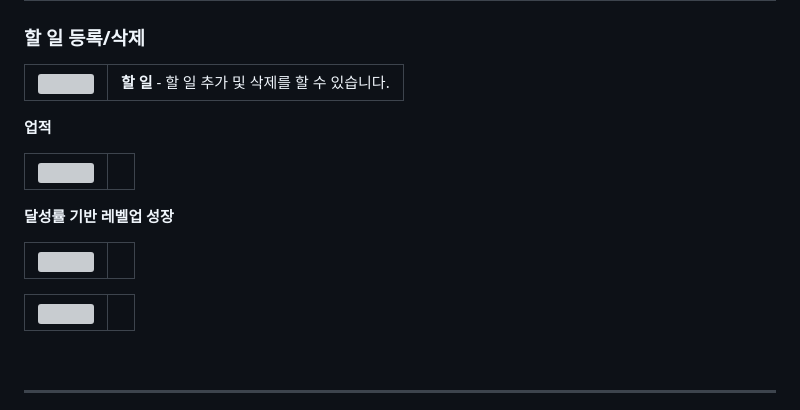
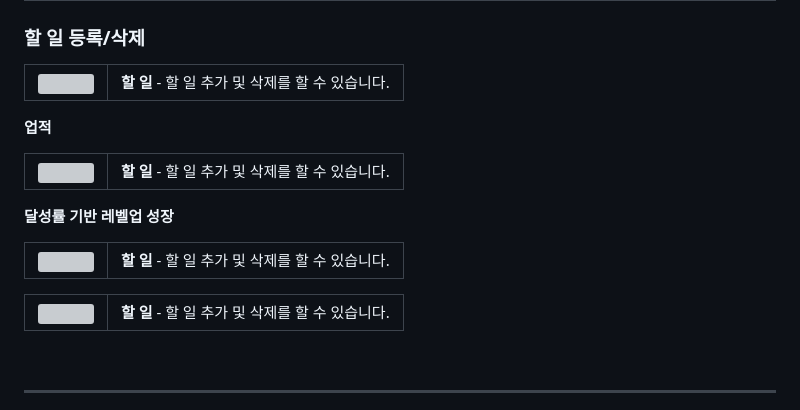
Before and after one commit to QuestRoutine/Questine-Frontend, a Markdown page: README.md, the part around the change printed below. Rendered like a GitHub page; grey boxes are pictures that could not be loaded.

Commit message:
Docs: modify README.md

```diff
--- a/README.md
+++ b/README.md
@@ -61,9 +63,10 @@
 <table>
   <tr>
     <td max-width="500">
-      <img src="https://github.com/user-attachments/assets/e04c055c-58cb-4633-bb2d-dd7153983673" />
+      <img width="300" src="https://github.com/user-attachments/assets/e04c055c-58cb-4633-bb2d-dd7153983673" />
     </td>
     <td>
+      <b>할 일</b> - 할 일 추가 및 삭제를 할 수 있습니다. <br/>
     </td>
   </tr>
 </table>
@@ -73,18 +76,20 @@
 <table>
   <tr>
     <td max-width="500">
-      <img src="https://github.com/user-attachments/assets/f8e2692d-7b39-40d1-8326-522891509d76" />
+      <img width="300" src="https://github.com/user-attachments/assets/f8e2692d-7b39-40d1-8326-522891509d76" />
     </td>
     <td>
+      <b>할 일</b> - 할 일 추가 및 삭제를 할 수 있습니다. <br/>
     </td>
   </tr>
 </table>
 <table>
   <tr>
     <td max-width="500">
-      <img src="https://github.com/user-attachments/assets/d2ffe967-b448-4ab7-babd-bed4b6038c1b" />
+      <img width="300" src="https://github.com/user-attachments/assets/d2ffe967-b448-4ab7-babd-bed4b6038c1b" />
     </td>
     <td>
+      <b>할 일</b> - 할 일 추가 및 삭제를 할 수 있습니다. <br/>
     </td>
   </tr>
 </table>
```
Also changed, not shown: other parts of README.md (+5 -2 lines).
